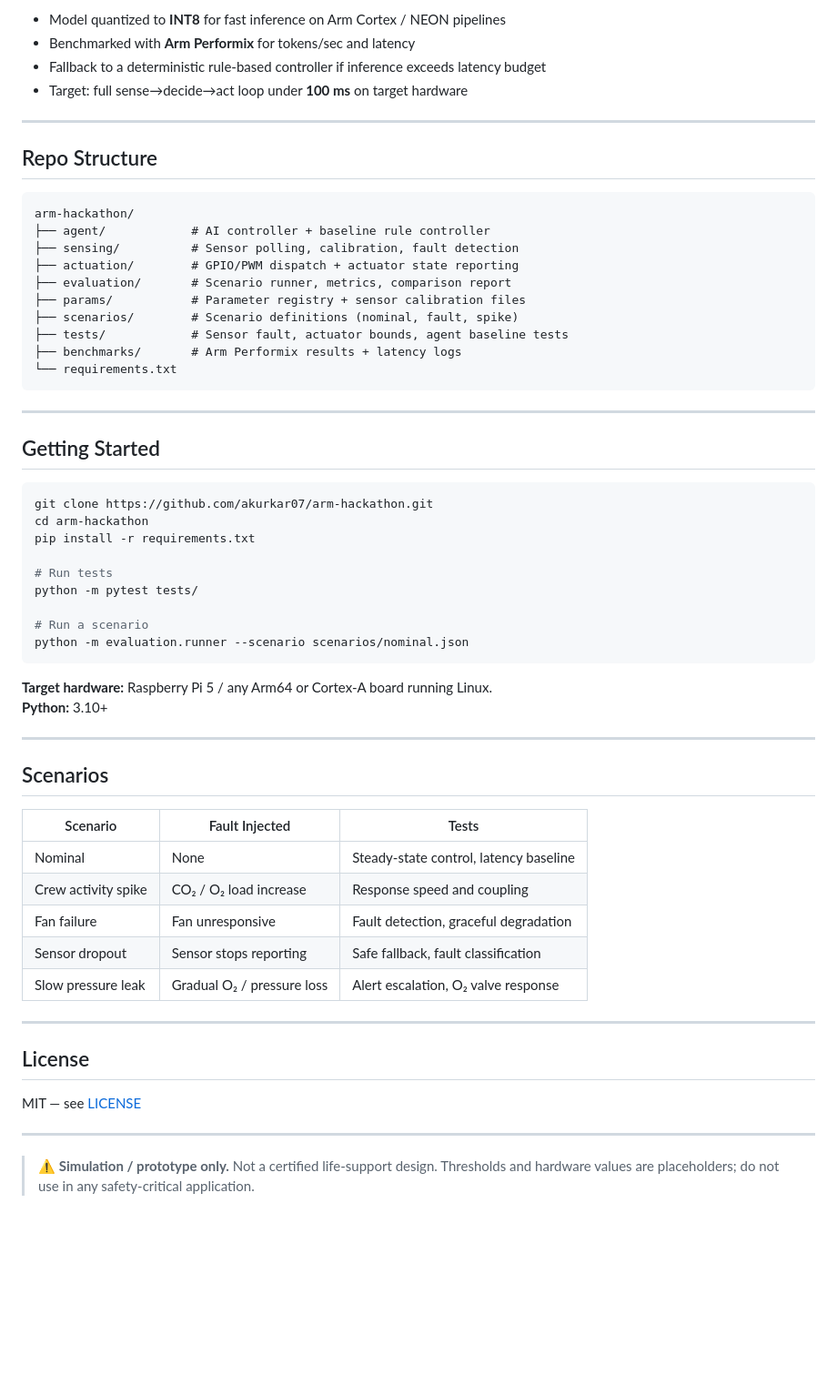
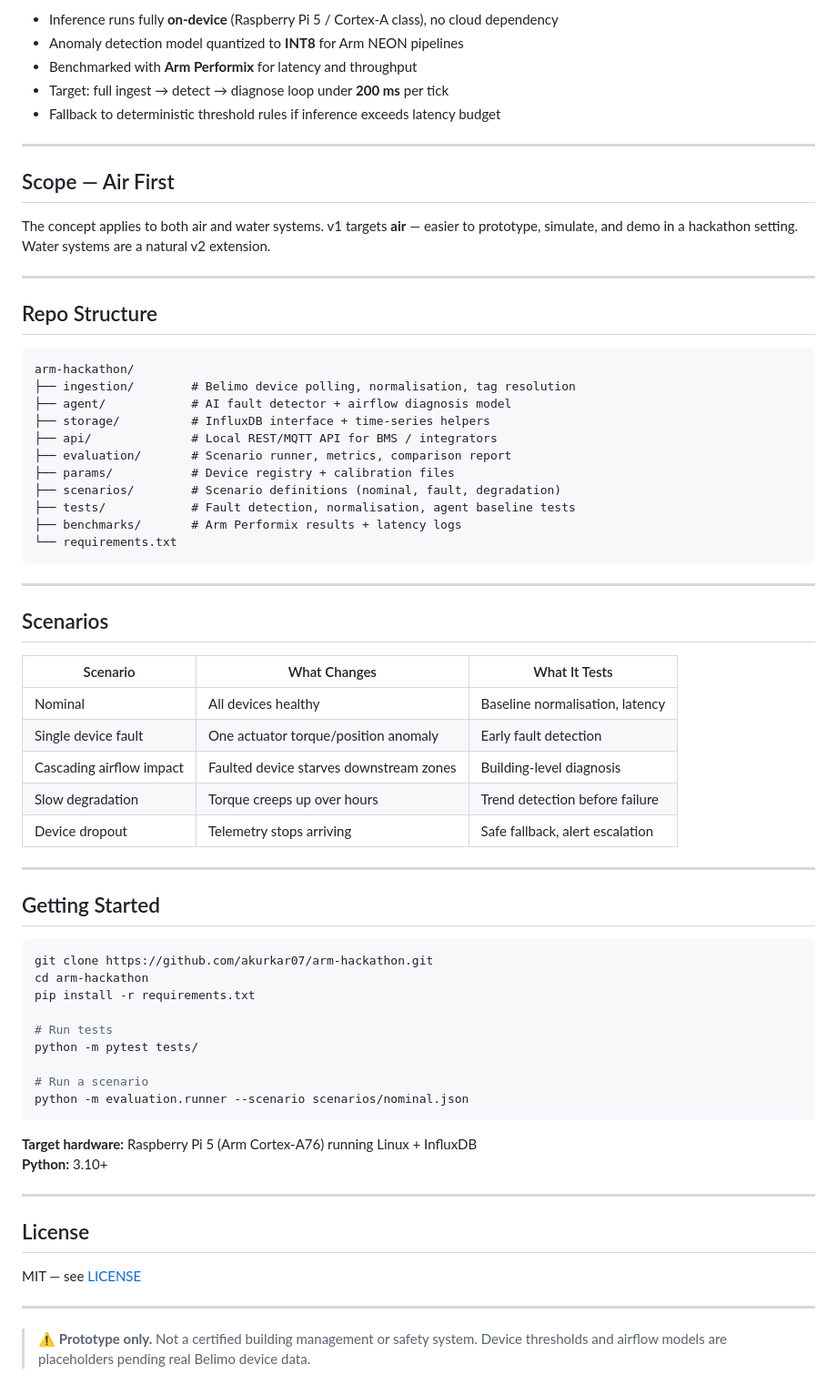
Before and after one commit to arm-hackathon/arm-hackathon, a Markdown page: README.md, the part around one of its changes. Shown at 91% size. Drawn GitHub-style; blank space fills up the shorter version.

````diff
--- a/README.md
+++ b/README.md
@@ -58,8 +68,15 @@ The agent runs on a fixed cadence (configurable, default 5 s). Each tick:
 
-- Model quantized to **INT8** for fast inference on Arm Cortex / NEON pipelines
-- Benchmarked with **Arm Performix** for tokens/sec and latency
-- Fallback to a deterministic rule-based controller if inference exceeds latency budget
-- Target: full sense→decide→act loop under **100 ms** on target hardware
+- Inference runs fully **on-device** (Raspberry Pi 5 / Cortex-A class), no cloud dependency
+- Anomaly detection model quantized to **INT8** for Arm NEON pipelines
+- Benchmarked with **Arm Performix** for latency and throughput
+- Target: full ingest → detect → diagnose loop under **200 ms** per tick
+- Fallback to deterministic threshold rules if inference exceeds latency budget
+
+---
+
+## Scope — Air First
+
+The concept applies to both air and water systems. v1 targets **air** — easier to prototype, simulate, and demo in a hackathon setting. Water systems are a natural v2 extension.
 
 ---
 
@@ -67,16 +84,29 @@ The agent runs on a fixed cadence (configurable, default 5 s). Each tick:
 
 ```
 arm-hackathon/
-├── agent/            # AI controller + baseline rule controller
-├── sensing/          # Sensor polling, calibration, fault detection
-├── actuation/        # GPIO/PWM dispatch + actuator state reporting
+├── ingestion/        # Belimo device polling, normalisation, tag resolution
+├── agent/            # AI fault detector + airflow diagnosis model
+├── storage/          # InfluxDB interface + time-series helpers
+├── api/              # Local REST/MQTT API for BMS / integrators
 ├── evaluation/       # Scenario runner, metrics, comparison report
-├── params/           # Parameter registry + sensor calibration files
-├── scenarios/        # Scenario definitions (nominal, fault, spike)
-├── tests/            # Sensor fault, actuator bounds, agent baseline tests
+├── params/           # Device registry + calibration files
+├── scenarios/        # Scenario definitions (nominal, fault, degradation)
+├── tests/            # Fault detection, normalisation, agent baseline tests
 ├── benchmarks/       # Arm Performix results + latency logs
 └── requirements.txt
 ```
+
+---
+
+## Scenarios
+
+| Scenario | What Changes | What It Tests |
+|---|---|---|
+| Nominal | All devices healthy | Baseline normalisation, latency |
+| Single device fault | One actuator torque/position anomaly | Early fault detection |
+| Cascading airflow impact | Faulted device starves downstream zones | Building-level diagnosis |
+| Slow degradation | Torque creeps up over hours | Trend detection before failure |
+| Device dropout | Telemetry stops arriving | Safe fallback, alert escalation |
 
 ---
 
@@ -94,20 +124,8 @@ python -m pytest tests/
 python -m evaluation.runner --scenario scenarios/nominal.json
 ```
 
-**Target hardware:** Raspberry Pi 5 / any Arm64 or Cortex-A board running Linux.
+**Target hardware:** Raspberry Pi 5 (Arm Cortex-A76) running Linux + InfluxDB
 **Python:** 3.10+
-
----
-
-## Scenarios
-
-| Scenario | Fault Injected | Tests |
-|---|---|---|
-| Nominal | None | Steady-state control, latency baseline |
-| Crew activity spike | CO₂ / O₂ load increase | Response speed and coupling |
-| Fan failure | Fan unresponsive | Fault detection, graceful degradation |
-| Sensor dropout | Sensor stops reporting | Safe fallback, fault classification |
-| Slow pressure leak | Gradual O₂ / pressure loss | Alert escalation, O₂ valve response |
 
 ---
 
@@ -117,4 +135,4 @@ MIT — see [LICENSE](LICENSE)
 
 ---
 
-> ⚠️ **Simulation / prototype only.** Not a certified life-support design. Thresholds and hardware values are placeholders; do not use in any safety-critical application.
+> ⚠️ **Prototype only.** Not a certified building management or safety system. Device thresholds and airflow models are placeholders pending real Belimo device data.
````
Also changed, not shown: other parts of README.md (+44 -34 lines).
